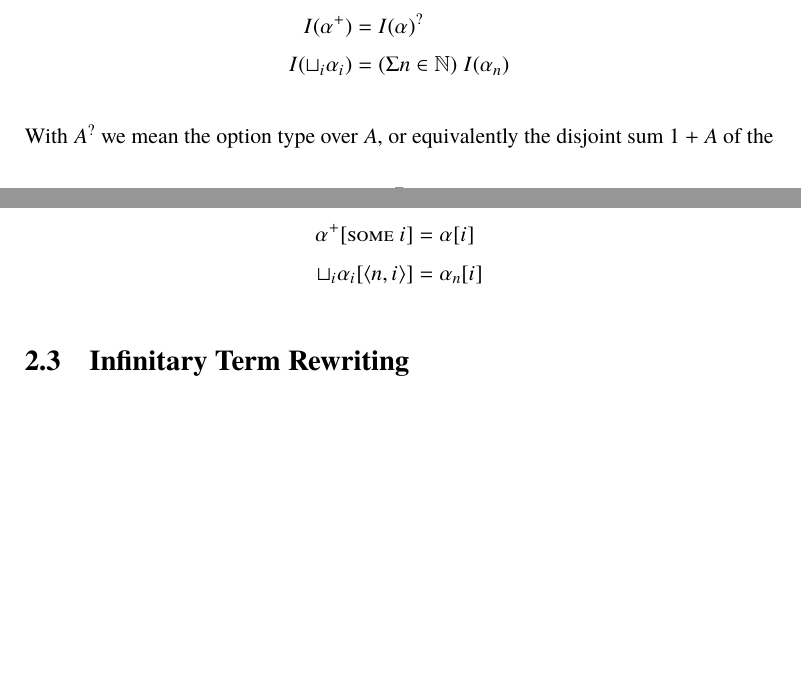
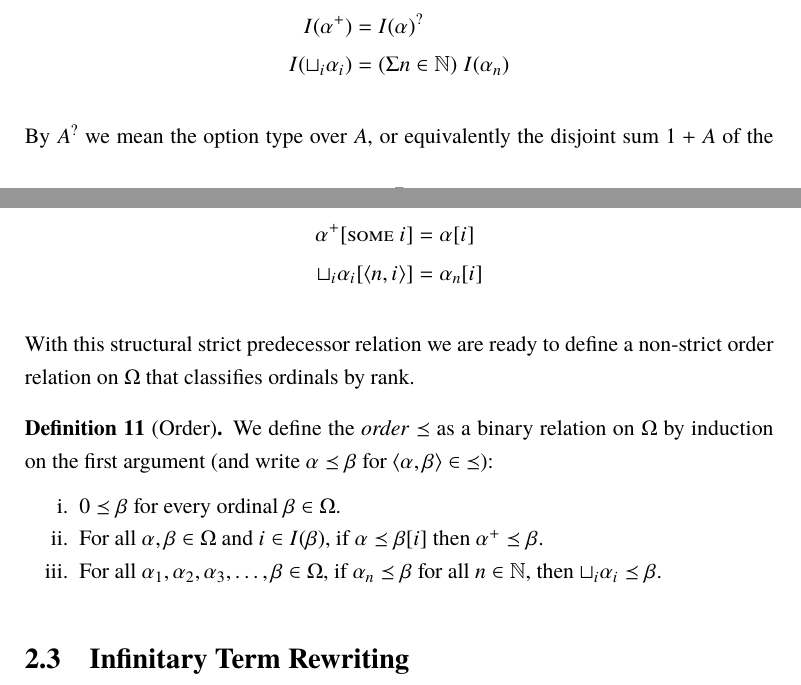
Before and after one commit to martijnvermaat/documents, a LaTeX thesis (vu/master-project/master-project.tex): two parts of pages 9 and 10 of 14, joined at a grey line, cut so that both start at the same text, the shorter picture padded with empty space. Compiled offline with pdfLaTeX.

Commit message:
Order on Brouwer ordinals.

```diff
--- a/vu/master-project/master-project.tex
+++ b/vu/master-project/master-project.tex
@@ -405,7 +405,9 @@ for $\alpha$ by recursion on $\alpha$:
 \end{align*}
 \end{definition}
 
-With $A^?$ we mean the option type over $A$, or equivalently the disjoint sum
+% TODO: investigate what happens if we take I(lim f) to be just N
+
+By $A^?$ we mean the option type over $A$, or equivalently the disjoint sum
 $1 + A$ of the unit type $1$ and $A$. We use \textsc{none} and \textsc{some
   $a$} (for $a \in A$) as constructors of $A^?$. Note that the set $I(0)$ of
 predecessor indices for $0$ is uninhabited.
@@ -419,6 +421,30 @@ recursively on $\alpha$:
   \alpha^+[\textsc{some $i$}]             &= \alpha[i] \\
   \sqcup_i \alpha_i[\langle n, i \rangle] &= \alpha_n[i]
 \end{align*}
+\end{definition}
+
+% TODO: explain what I() and _[_] mean
+
+With this structural strict predecessor relation we are ready to define a
+non-strict order relation on $\Omega$ that classifies ordinals by rank.
+
+% TODO: note <= infix notation
+% TODO: or use the set-theoretic definitions from hancock?
+\begin{definition}[Order]
+We define the \emph{order} $\preceq$ as a binary relation on $\Omega$ by
+induction on the first argument (and write $\alpha \preceq \beta$ for $\langle
+\alpha, \beta \rangle \in \; \preceq$):
+\begin{compactenum}
+  \item
+    $0 \preceq \beta$ for every ordinal $\beta \in \Omega$.
+  \item
+    For all $\alpha, \beta \in \Omega$ and $i \in I(\beta)$, if $\alpha
+    \preceq \beta[i]$ then $\alpha^+ \preceq \beta$.
+  \item
+    For all $\alpha_1, \alpha_2, \alpha_3, \ldots, \beta \in \Omega$, if
+    $\alpha_n \preceq \beta$ for all $n \in \mathbb{N}$, then $\sqcup_i
+    \alpha_i \preceq \beta$.
+\end{compactenum}
 \end{definition}
 
 
```
